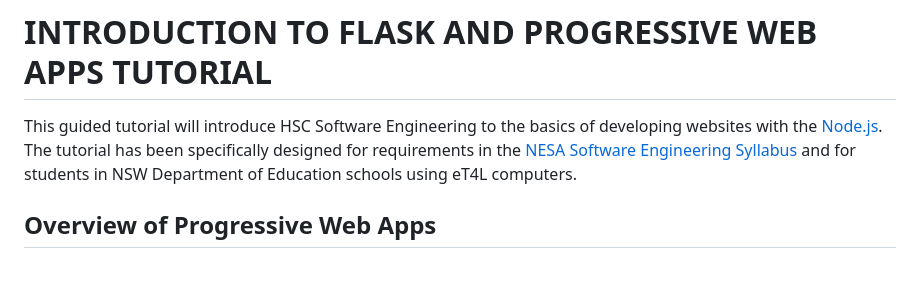
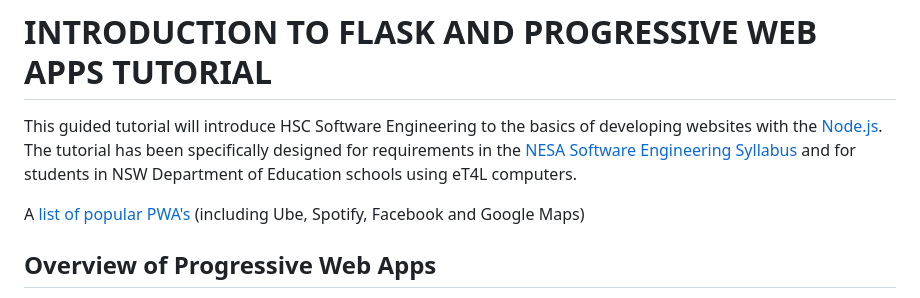
Before and after one commit to ffernn-dev/website-remake, a Markdown page: docs/README.md, the part around the change. Rendered like a GitHub page; blank space fills up the shorter version.

```diff
--- a/docs/README.md
+++ b/docs/README.md
@@ -1,6 +1,8 @@
 # INTRODUCTION TO FLASK AND PROGRESSIVE WEB APPS TUTORIAL
 
 This guided tutorial will introduce HSC Software Engineering to the basics of developing websites with the [Node.js](https://nodejs.org/en). The tutorial has been specifically designed for requirements in the [NESA Software Engineering Syllabus](https://curriculum.nsw.edu.au/learning-areas/tas/software-engineering-11-12-2022/content/n12/fa6aab137e) and for students in NSW Department of Education schools using eT4L computers.
+
+A [list of popular PWA's](https://business.adobe.com/blog/basics/progressive-web-app-examples) (including Ube, Spotify, Facebook and Google Maps)
 
 ## Overview of Progressive Web Apps
 
```
